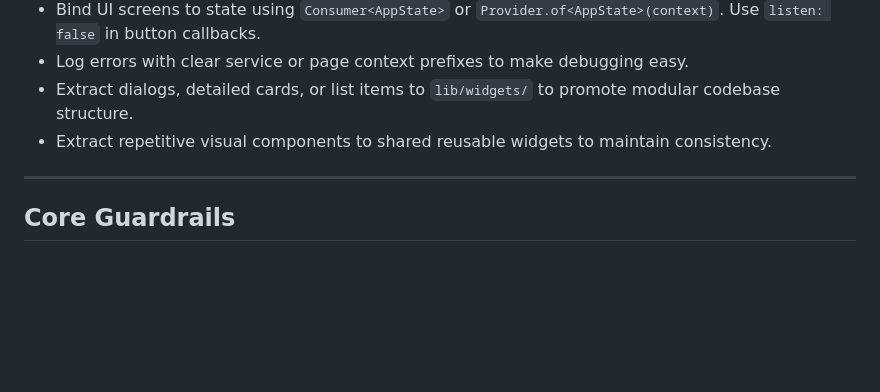
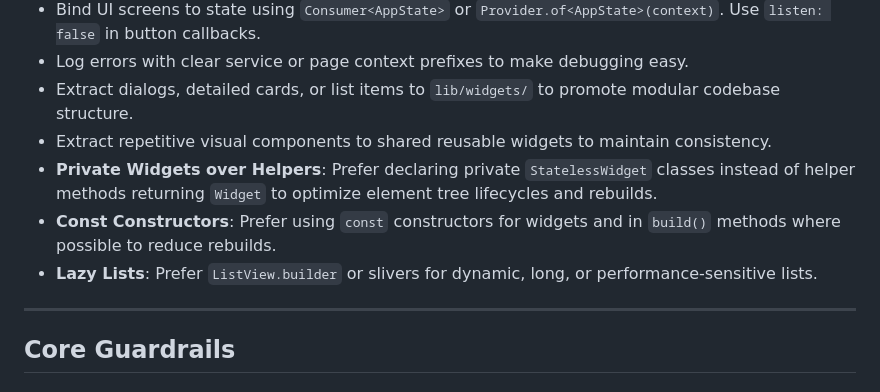
Before and after one commit to renierr/calorie-tracker, a Markdown page: AGENTS.md, the part around the change. Rendered like a GitHub page; blank space fills up the shorter version.

Commit message:
improve agents rules

```diff
--- a/AGENTS.md
+++ b/AGENTS.md
@@ -40,6 +40,9 @@ For detailed schemas, protocol sequences, and format specifications, refer to [A
 - Log errors with clear service or page context prefixes to make debugging easy.
 - Extract dialogs, detailed cards, or list items to `lib/widgets/` to promote modular codebase structure.
 - Extract repetitive visual components to shared reusable widgets to maintain consistency.
+- **Private Widgets over Helpers**: Prefer declaring private `StatelessWidget` classes instead of helper methods returning `Widget` to optimize element tree lifecycles and rebuilds.
+- **Const Constructors**: Prefer using `const` constructors for widgets and in `build()` methods where possible to reduce rebuilds.
+- **Lazy Lists**: Prefer `ListView.builder` or slivers for dynamic, long, or performance-sensitive lists.
 
 ---
 
```
